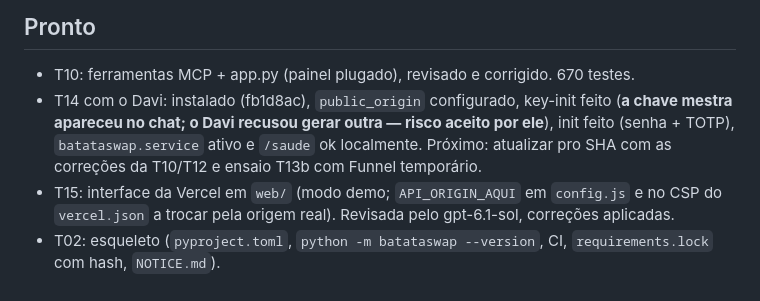
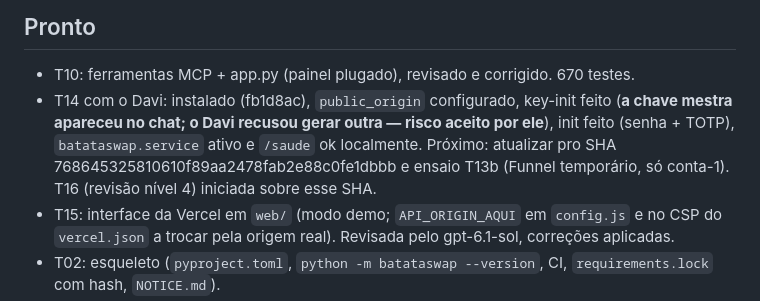
Before and after one commit to Batatonez/BatataSwap, a Markdown page: docs/STATUS.md, the part around the change. GitHub-like rendering.

Commit message:
STATUS: SHA para o ensaio T13b; T16 iniciada

```diff
--- a/docs/STATUS.md
+++ b/docs/STATUS.md
@@ -8,7 +8,7 @@ Numa sessão nova (qualquer conta): branch `claude/gallant-ride-wi4aea`, leia `C
 ## Pronto
 
 - T10: ferramentas MCP + app.py (painel plugado), revisado e corrigido. 670 testes.
-- T14 com o Davi: instalado (fb1d8ac), `public_origin` configurado, key-init feito (**a chave mestra apareceu no chat; o Davi recusou gerar outra — risco aceito por ele**), init feito (senha + TOTP), `batataswap.service` ativo e `/saude` ok localmente. Próximo: atualizar pro SHA com as correções da T10/T12 e ensaio T13b com Funnel temporário.
+- T14 com o Davi: instalado (fb1d8ac), `public_origin` configurado, key-init feito (**a chave mestra apareceu no chat; o Davi recusou gerar outra — risco aceito por ele**), init feito (senha + TOTP), `batataswap.service` ativo e `/saude` ok localmente. Próximo: atualizar pro SHA 768645325810610f89aa2478fab2e88c0fe1dbbb e ensaio T13b (Funnel temporário, só conta-1). T16 (revisão nível 4) iniciada sobre esse SHA.
 - T15: interface da Vercel em `web/` (modo demo; `API_ORIGIN_AQUI` em `config.js` e no CSP do `vercel.json` a trocar pela origem real). Revisada pelo gpt-6.1-sol, correções aplicadas.
 - T02: esqueleto (`pyproject.toml`, `python -m batataswap --version`, CI, `requirements.lock` com hash, `NOTICE.md`).
 - Codex logado; luna, sol e astra respondem.
```
